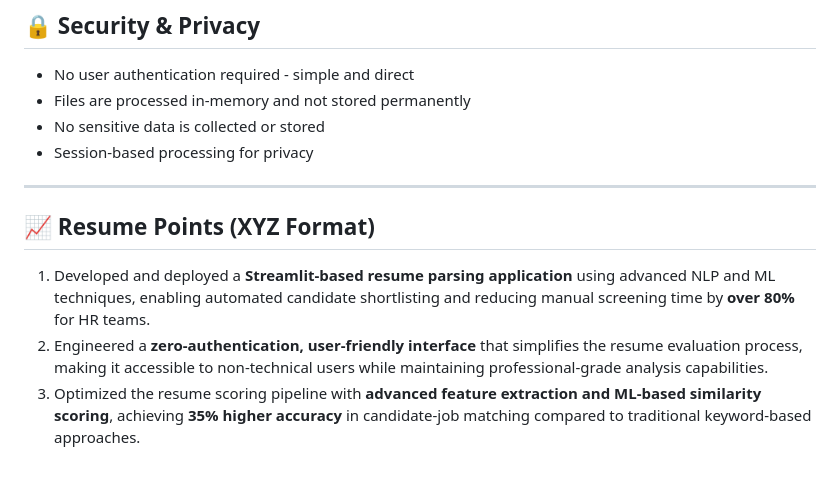
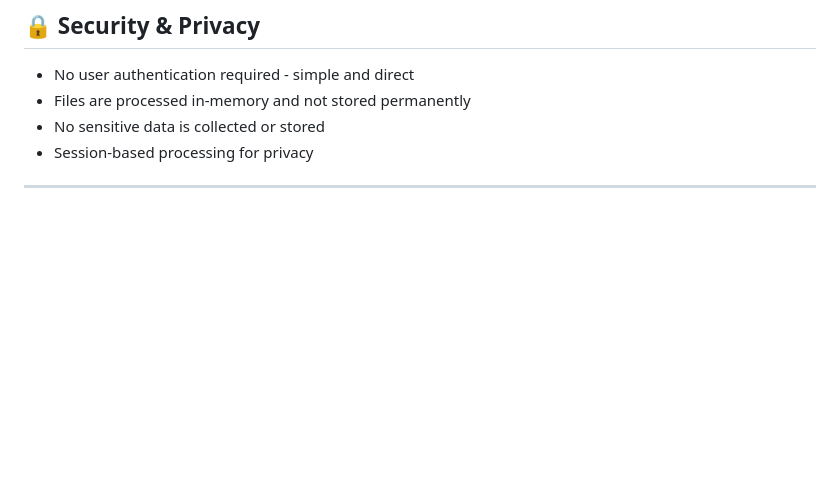
Before and after one commit to rishuSingh404/SmartScan, a Markdown page: README.md, the part around the change. Rendered like a GitHub page; blank space fills up the shorter version.

```diff
--- a/README.md
+++ b/README.md
@@ -114,12 +114,3 @@ python deploy_streamlit.py
 - Session-based processing for privacy
 
 ---
-
-
-
-
-## 📈 Resume Points (XYZ Format)
-
-1. Developed and deployed a **Streamlit-based resume parsing application** using advanced NLP and ML techniques, enabling automated candidate shortlisting and reducing manual screening time by **over 80%** for HR teams.
-2. Engineered a **zero-authentication, user-friendly interface** that simplifies the resume evaluation process, making it accessible to non-technical users while maintaining professional-grade analysis capabilities.
-3. Optimized the resume scoring pipeline with **advanced feature extraction and ML-based similarity scoring**, achieving **35% higher accuracy** in candidate-job matching compared to traditional keyword-based approaches.
```
